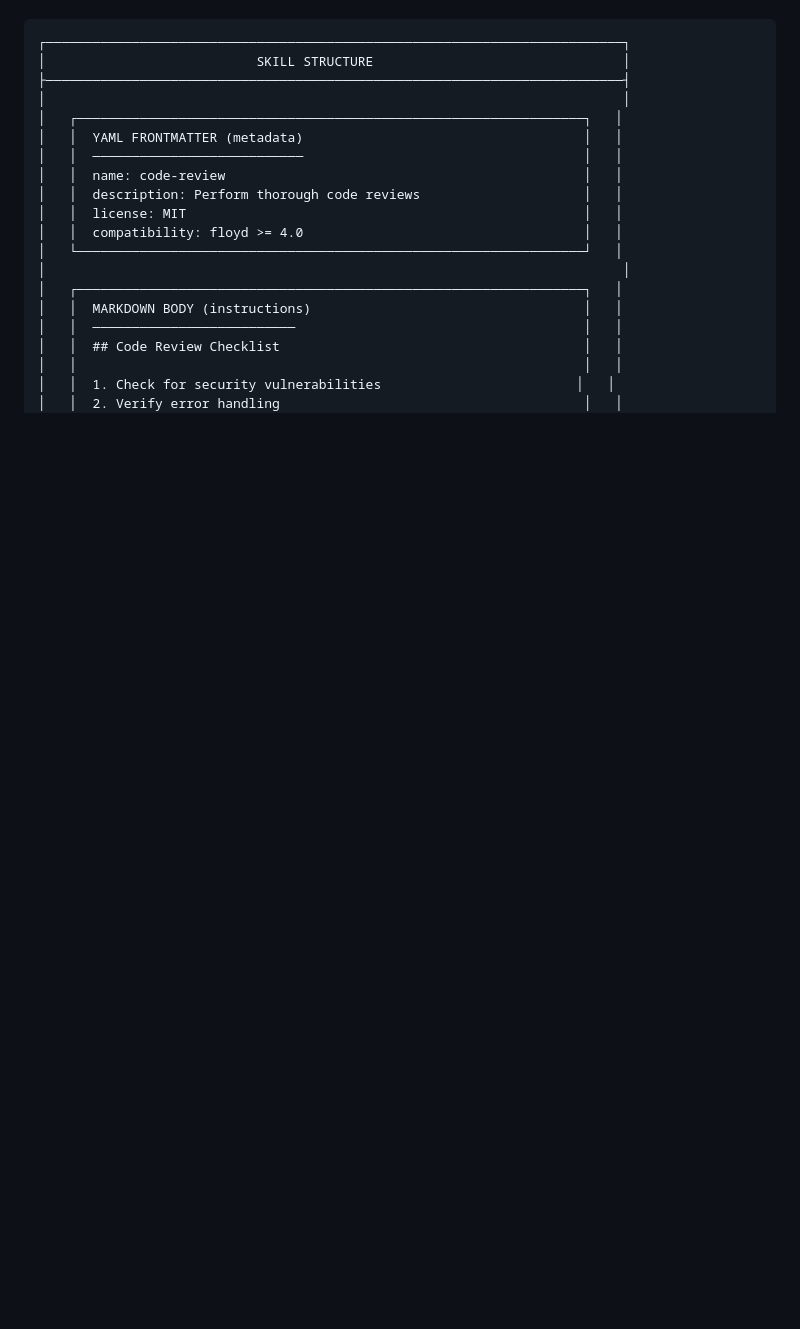
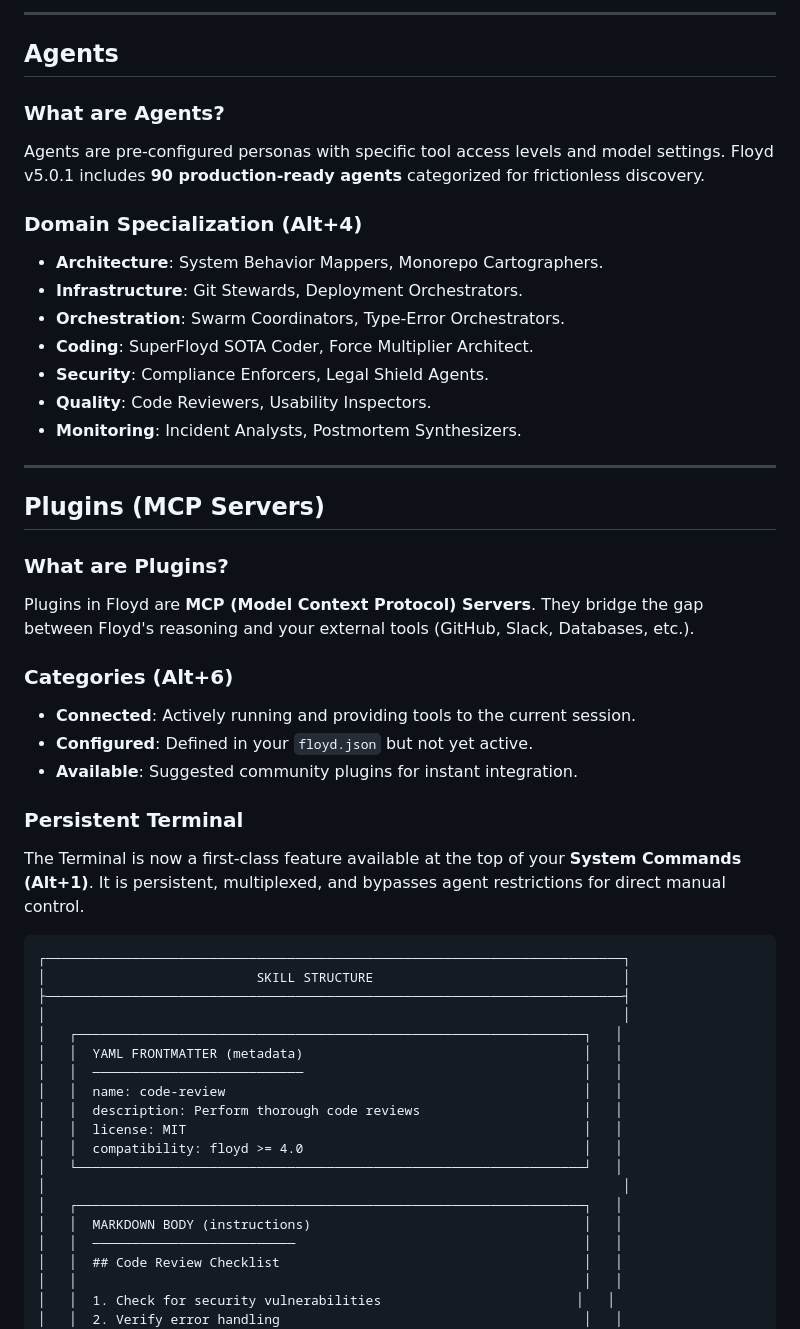
Before and after one commit to CaptainPhantasy/floyd-v5, a Markdown page: docs/guides/EXTENSIBILITY.md, the part around one of its changes. GitHub-like rendering; blank space fills up the shorter version.

````diff
--- a/docs/guides/EXTENSIBILITY.md
+++ b/docs/guides/EXTENSIBILITY.md
@@ -73,3 +95,38 @@ Skills are reusable instruction sets that teach Floyd how to handle specific tas
+---
+
+## Agents
+
+### What are Agents?
+
+Agents are pre-configured personas with specific tool access levels and model settings. Floyd v5.0.1 includes **90 production-ready agents** categorized for frictionless discovery.
+
+### Domain Specialization (Alt+4)
+
+- **Architecture**: System Behavior Mappers, Monorepo Cartographers.
+- **Infrastructure**: Git Stewards, Deployment Orchestrators.
+- **Orchestration**: Swarm Coordinators, Type-Error Orchestrators.
+- **Coding**: SuperFloyd SOTA Coder, Force Multiplier Architect.
+- **Security**: Compliance Enforcers, Legal Shield Agents.
+- **Quality**: Code Reviewers, Usability Inspectors.
+- **Monitoring**: Incident Analysts, Postmortem Synthesizers.
+
+---
+
+## Plugins (MCP Servers)
+
+### What are Plugins?
+
+Plugins in Floyd are **MCP (Model Context Protocol) Servers**. They bridge the gap between Floyd's reasoning and your external tools (GitHub, Slack, Databases, etc.).
+
+### Categories (Alt+6)
+
+- **Connected**: Actively running and providing tools to the current session.
+- **Configured**: Defined in your `floyd.json` but not yet active.
+- **Available**: Suggested community plugins for instant integration.
+
+### Persistent Terminal
+
+The Terminal is now a first-class feature available at the top of your **System Commands (Alt+1)**. It is persistent, multiplexed, and bypasses agent restrictions for direct manual control.
 
 ```
 ┌──────────────────────────────────────────────────────────────────────────┐
````
Also changed, not shown: other parts of docs/guides/EXTENSIBILITY.md (+40 -18 lines), docs/releases/v5.0.1.md (added, +60 -0 lines).
